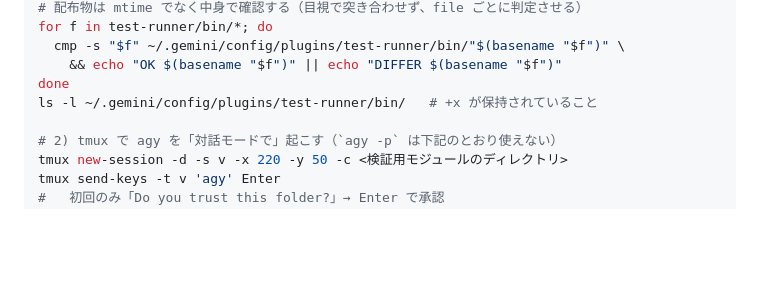
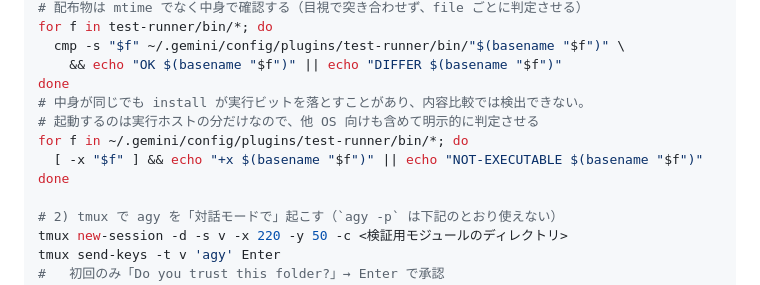
Before and after one commit to kwrkb/agy-plugins, a Markdown page: CLAUDE.md, the part around the change. Rendered like a GitHub page; blank space fills up the shorter version.

```diff
--- a/CLAUDE.md
+++ b/CLAUDE.md
@@ -59,7 +59,11 @@ for f in test-runner/bin/*; do
   cmp -s "$f" ~/.gemini/config/plugins/test-runner/bin/"$(basename "$f")" \
     && echo "OK $(basename "$f")" || echo "DIFFER $(basename "$f")"
 done
-ls -l ~/.gemini/config/plugins/test-runner/bin/   # +x が保持されていること
+# 中身が同じでも install が実行ビットを落とすことがあり、内容比較では検出できない。
+# 起動するのは実行ホストの分だけなので、他 OS 向けも含めて明示的に判定させる
+for f in ~/.gemini/config/plugins/test-runner/bin/*; do
+  [ -x "$f" ] && echo "+x $(basename "$f")" || echo "NOT-EXECUTABLE $(basename "$f")"
+done
 
 # 2) tmux で agy を「対話モードで」起こす（`agy -p` は下記のとおり使えない）
 tmux new-session -d -s v -x 220 -y 50 -c <検証用モジュールのディレクトリ>
```
Also changed, not shown: LESSONS.md (+12 -0 lines), 1 other file.
